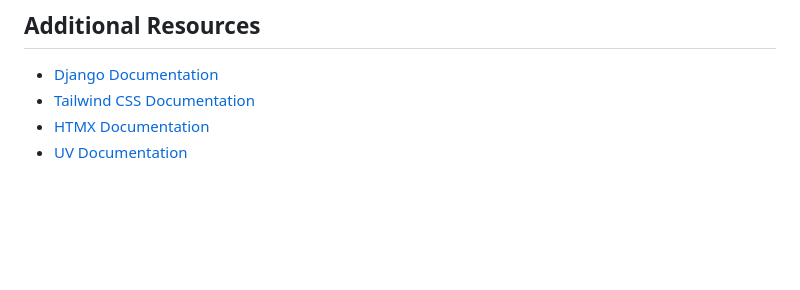
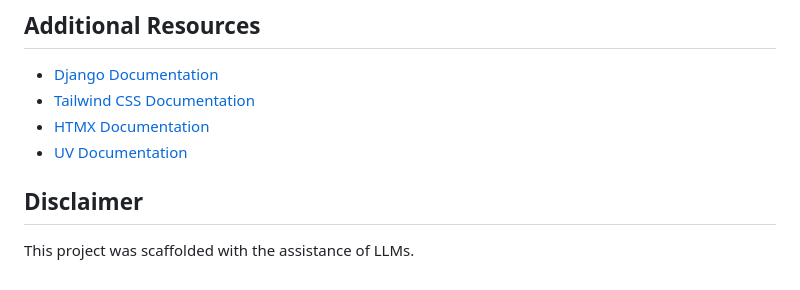
Before and after one commit to veryloooong/crowdfunding-project, a Markdown page: README.md, the part around the change. Rendered like a GitHub page; blank space fills up the shorter version.

Commit message:
add disclaimer

```diff
--- a/README.md
+++ b/README.md
@@ -326,3 +326,7 @@ python manage.py check
 - [Tailwind CSS Documentation](https://tailwindcss.com/docs)
 - [HTMX Documentation](https://htmx.org/docs/)
 - [UV Documentation](https://docs.astral.sh/uv/)
+
+## Disclaimer
+
+This project was scaffolded with the assistance of LLMs.
```
